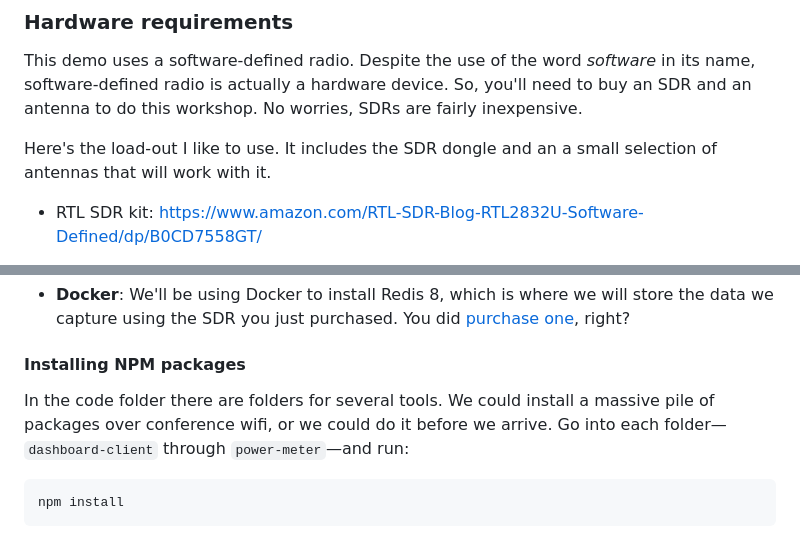
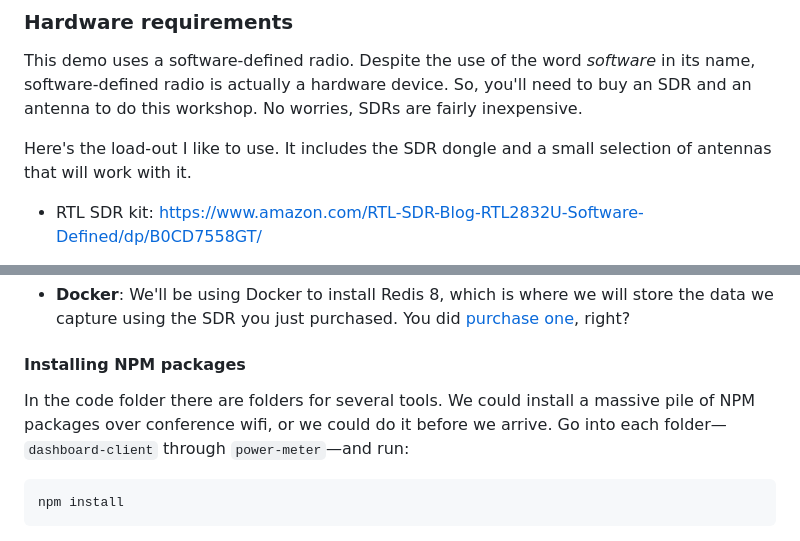
Before and after one commit to guyroyse/plucking-data-from-thin-air, a Markdown page: docs/00-BEFORE-YOU-ARRIVE.md, 2 parts joined by grey strips. Rendered like a GitHub page.

````diff
--- a/docs/00-BEFORE-YOU-ARRIVE.md
+++ b/docs/00-BEFORE-YOU-ARRIVE.md
@@ -12,7 +12,7 @@ However, there are some tools that you should set up _before_ you come. And, som
 
 This demo uses a software-defined radio. Despite the use of the word _software_ in its name, software-defined radio is actually a hardware device. So, you'll need to buy an SDR and an antenna to do this workshop. No worries, SDRs are fairly inexpensive.
 
-Here's the load-out I like to use. It includes the SDR dongle and an a small selection of antennas that will work with it.
+Here's the load-out I like to use. It includes the SDR dongle and a small selection of antennas that will work with it.
 
 - RTL SDR kit: https://www.amazon.com/RTL-SDR-Blog-RTL2832U-Software-Defined/dp/B0CD7558GT/
 
@@ -28,7 +28,7 @@ Technically, you could install these dependencies during the workshop, but there
 
 #### Installing NPM packages
 
-In the code folder there are folders for several tools. We could install a massive pile of packages over conference wifi, or we could do it before we arrive. Go into each folder—`dashboard-client` through `power-meter`—and run:
+In the code folder there are folders for several tools. We could install a massive pile of NPM packages over conference wifi, or we could do it before we arrive. Go into each folder—`dashboard-client` through `power-meter`—and run:
 
 ```bash
 npm install
````
Also changed, not shown: docs/01-GETTING-STARTED.md (deleted, +0 -3 lines), docs/01-INSTALLATION-AND-TESTING.md (renamed from docs/01-INSTALLING-HARDWARE.md, +12 -6 lines), docs/02-RUNNING-THE-DASHBOARD.md (renamed from docs/02-INSTALLING-SOFTWARE.md), docs/images/ohio-weather-radio-map.png (deleted), docs/images/vertical-antenna.jpg (added), 2 other files.
